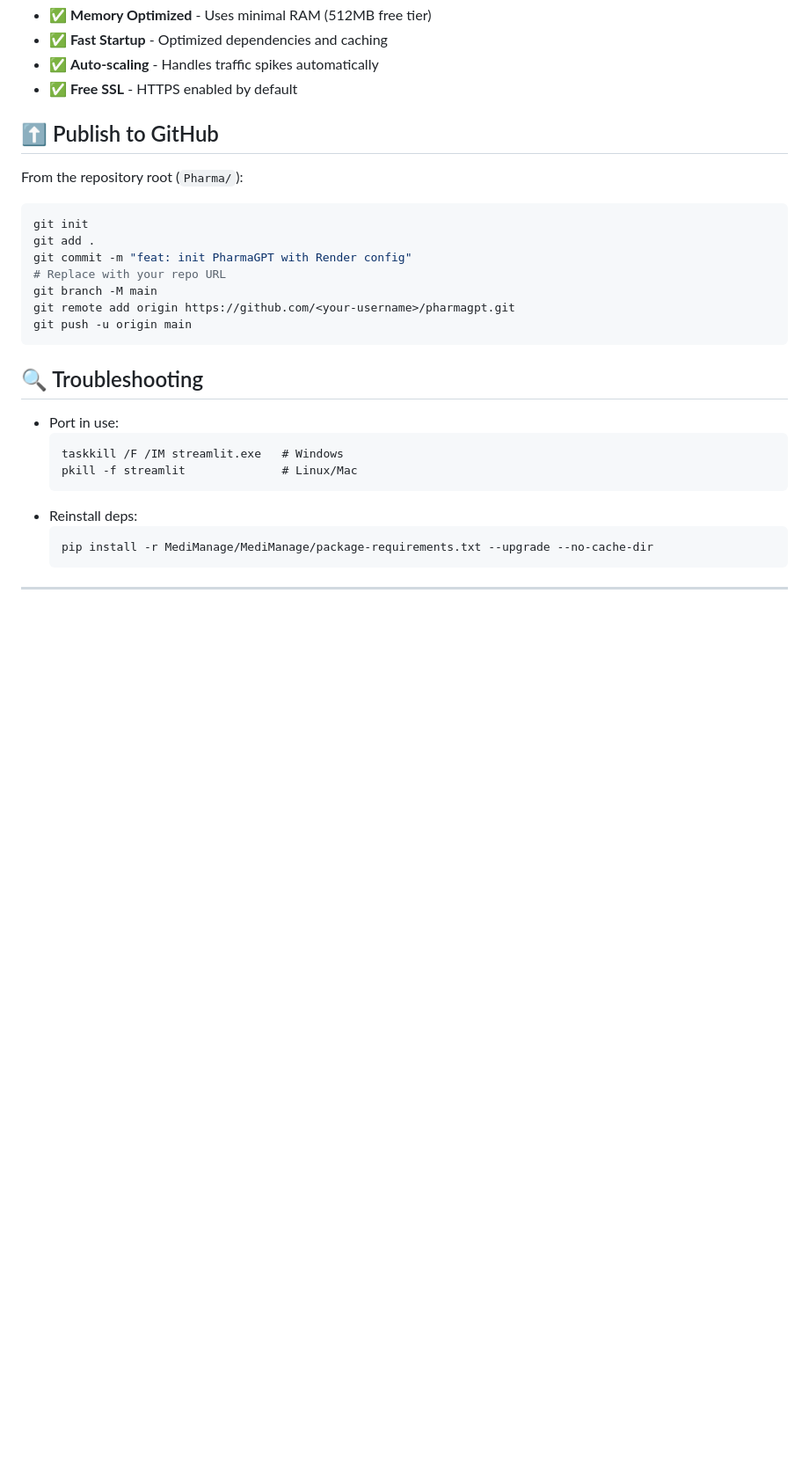
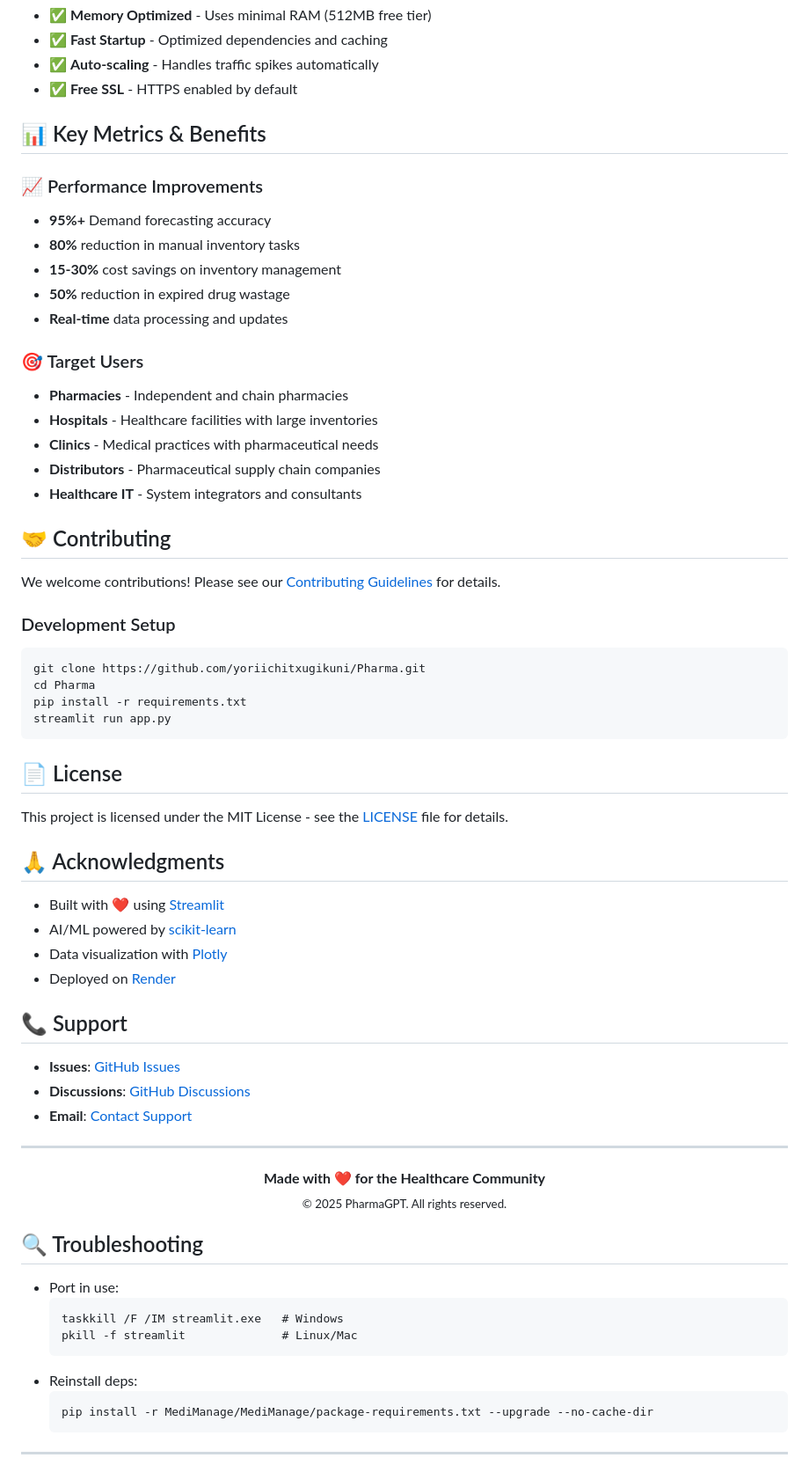
Before and after one commit to yoriichitxugikuni/Pharma, a Markdown page: README.md, the part around one of its changes. Shown at 88% size. Rendered like a GitHub page; blank space fills up the shorter version.

````diff
--- a/README.md
+++ b/README.md
@@ -97,17 +154,58 @@ MediManage/
 - ✅ **Auto-scaling** - Handles traffic spikes automatically
 - ✅ **Free SSL** - HTTPS enabled by default
 
-## ⬆️ Publish to GitHub
-From the repository root (`Pharma/`):
+## 📊 Key Metrics & Benefits
+
+### 📈 Performance Improvements
+- **95%+** Demand forecasting accuracy
+- **80%** reduction in manual inventory tasks
+- **15-30%** cost savings on inventory management
+- **50%** reduction in expired drug wastage
+- **Real-time** data processing and updates
+
+### 🎯 Target Users
+- **Pharmacies** - Independent and chain pharmacies
+- **Hospitals** - Healthcare facilities with large inventories
+- **Clinics** - Medical practices with pharmaceutical needs
+- **Distributors** - Pharmaceutical supply chain companies
+- **Healthcare IT** - System integrators and consultants
+
+## 🤝 Contributing
+
+We welcome contributions! Please see our [Contributing Guidelines](CONTRIBUTING.md) for details.
+
+### Development Setup
 ```bash
-git init
-git add .
-git commit -m "feat: init PharmaGPT with Render config"
-# Replace with your repo URL
-git branch -M main
-git remote add origin https://github.com/<your-username>/pharmagpt.git
-git push -u origin main
+git clone https://github.com/yoriichitxugikuni/Pharma.git
+cd Pharma
+pip install -r requirements.txt
+streamlit run app.py
 ```
+
+## 📄 License
+
+This project is licensed under the MIT License - see the [LICENSE](LICENSE) file for details.
+
+## 🙏 Acknowledgments
+
+- Built with ❤️ using [Streamlit](https://streamlit.io)
+- AI/ML powered by [scikit-learn](https://scikit-learn.org)
+- Data visualization with [Plotly](https://plotly.com)
+- Deployed on [Render](https://render.com)
+
+## 📞 Support
+
+- **Issues**: [GitHub Issues](https://github.com/yoriichitxugikuni/Pharma/issues)
+- **Discussions**: [GitHub Discussions](https://github.com/yoriichitxugikuni/Pharma/discussions)
+- **Email**: [Contact Support](mailto:support@pharmagpt.com)
+
+---
+
+<div align="center">
+  <strong>Made with ❤️ for the Healthcare Community</strong>
+  <br>
+  <sub>© 2025 PharmaGPT. All rights reserved.</sub>
+</div>
 
 ## 🔍 Troubleshooting
 - Port in use:
````
Also changed, not shown: other parts of README.md (+83 -26 lines).
